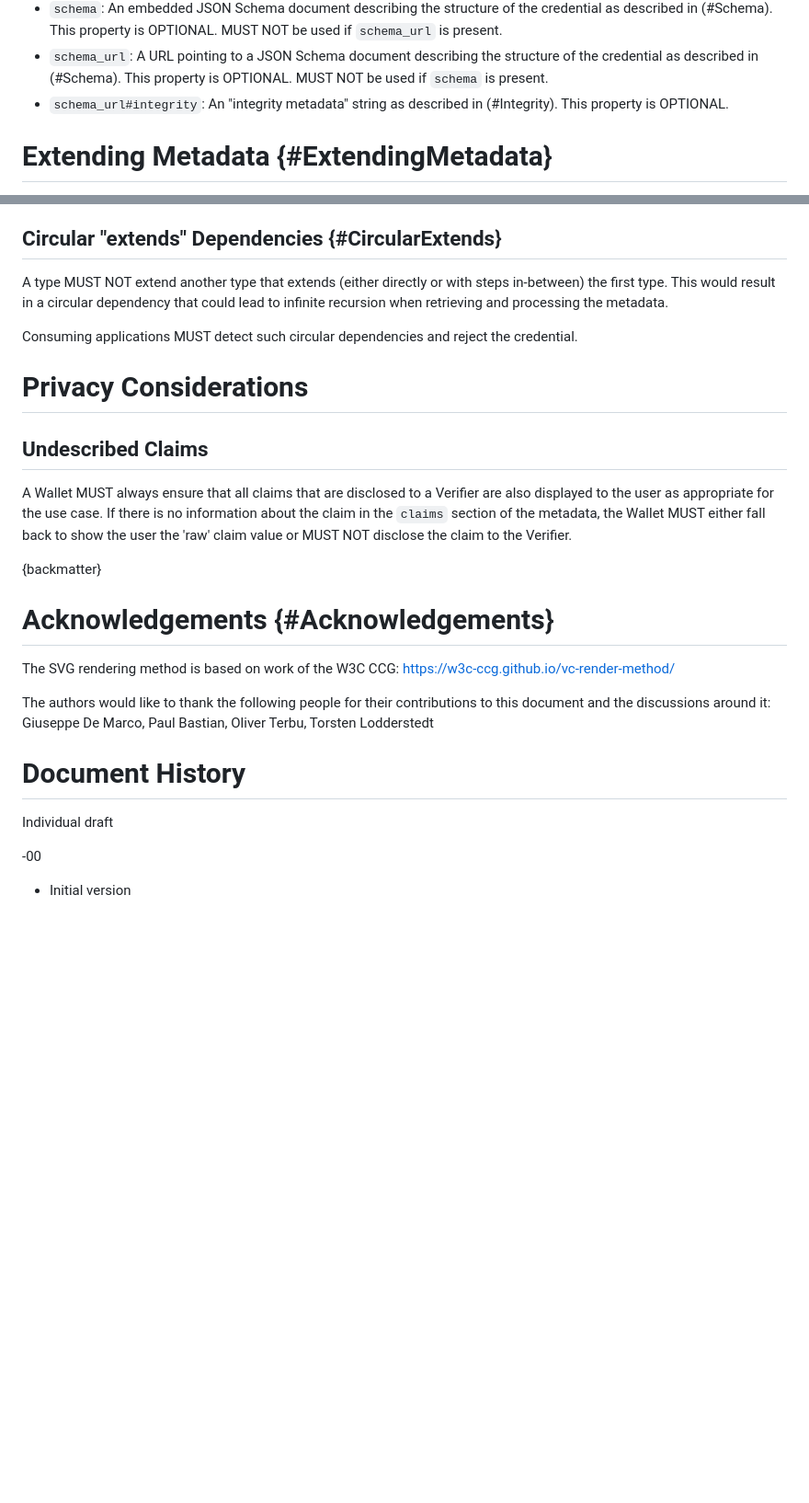
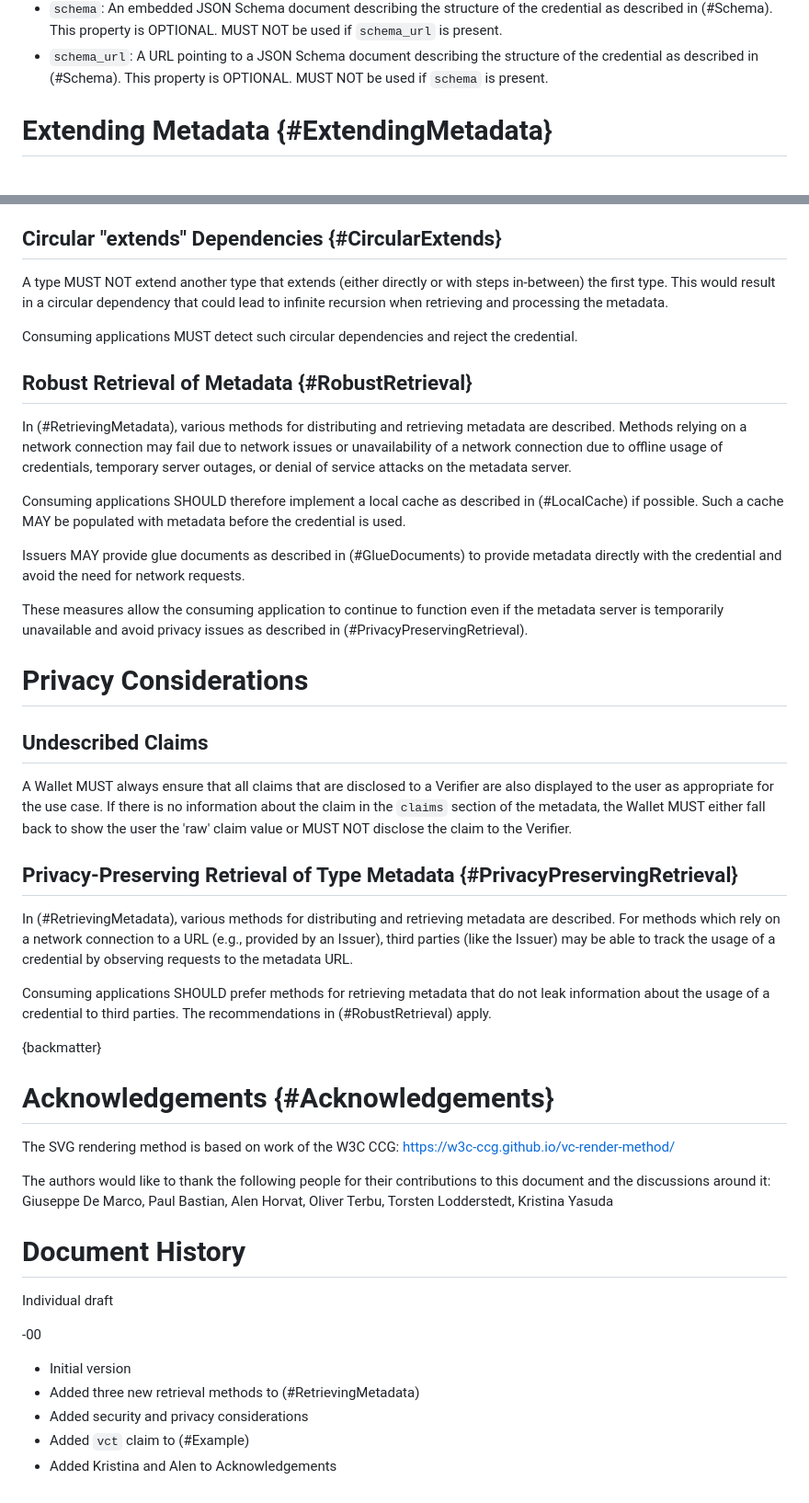
Before and after one commit to vcstuff/sd-jwt-vc-types, a Markdown page: draft-fett-oauth-sd-jwt-vc-types.md, 2 parts joined by grey strips. Shown: that part at 92% size. GitHub-like rendering; blank space fills up the shorter version.

```diff
--- a/draft-fett-oauth-sd-jwt-vc-types.md
+++ b/draft-fett-oauth-sd-jwt-vc-types.md
@@ -227,8 +273,6 @@ defined:
 - `schema_url`: A URL pointing to a JSON Schema document describing the
   structure of the credential as described in (#Schema). This property is
   OPTIONAL. MUST NOT be used if `schema` is present.
-- `schema_url#integrity`: An "integrity metadata" string as described in
-  (#Integrity). This property is OPTIONAL.
 
 # Extending Metadata {#ExtendingMetadata}
 
@@ -411,6 +455,25 @@ could lead to infinite recursion when retrieving and processing the metadata.
 Consuming applications MUST detect such circular dependencies and reject the
 credential.
 
+## Robust Retrieval of Metadata {#RobustRetrieval}
+
+In (#RetrievingMetadata), various methods for distributing and retrieving
+metadata are described. Methods relying on a network connection may fail due to
+network issues or unavailability of a network connection due to offline usage of
+credentials, temporary server outages, or denial of service attacks on the
+metadata server.
+
+Consuming applications SHOULD therefore implement a local cache as described in
+(#LocalCache) if possible. Such a cache MAY be populated with metadata before
+the credential is used.
+
+Issuers MAY provide glue documents as described in (#GlueDocuments) to provide
+metadata directly with the credential and avoid the need for network requests.
+
+These measures allow the consuming application to continue to function even if
+the metadata server is temporarily unavailable and avoid privacy issues as
+described in (#PrivacyPreservingRetrieval).
+
 # Privacy Considerations
 
 ## Undescribed Claims
@@ -420,6 +483,17 @@ also displayed to the user as appropriate for the use case. If there is no
 information about the claim in the `claims` section of the metadata, the Wallet
 MUST either fall back to show the user the 'raw' claim value or MUST NOT
 disclose the claim to the Verifier.
+
+## Privacy-Preserving Retrieval of Type Metadata {#PrivacyPreservingRetrieval}
+
+In (#RetrievingMetadata), various methods for distributing and retrieving
+metadata are described. For methods which rely on a network connection to a
+URL (e.g., provided by an Issuer), third parties (like the Issuer) may be able
+to track the usage of a credential by observing requests to the metadata URL.
+
+Consuming applications SHOULD prefer methods for retrieving metadata that do not
+leak information about the usage of a credential to third parties. The
+recommendations in (#RobustRetrieval) apply.
 
 {backmatter}
 
@@ -444,8 +518,10 @@ The authors would like to thank the following people for their contributions to
 this document and the discussions around it:
 Giuseppe De Marco,
 Paul Bastian,
+Alen Horvat,
 Oliver Terbu,
-Torsten Lodderstedt
+Torsten Lodderstedt,
+Kristina Yasuda
 
 
 # Document History
@@ -455,3 +531,7 @@ Individual draft
 -00
 
 * Initial version
+* Added three new retrieval methods to (#RetrievingMetadata)
+* Added security and privacy considerations
+* Added `vct` claim to (#Example)
+* Added Kristina and Alen to Acknowledgements
```
Also changed, not shown: other parts of draft-fett-oauth-sd-jwt-vc-types.md (+55 -9 lines).
